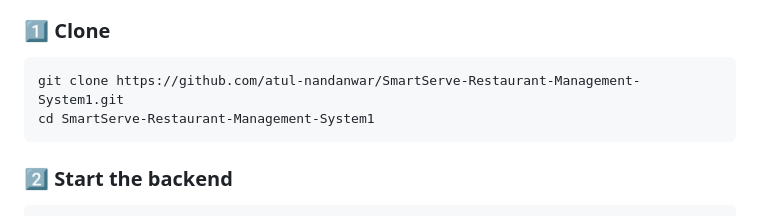
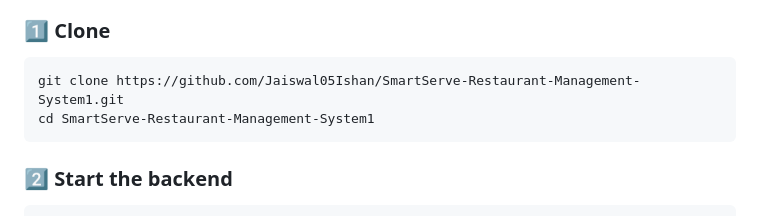
Before and after one commit to Jaiswal05Ishan/SmartServe-Restaurant-Management-System1, a Markdown page: README.md, the part around the change. Rendered like a GitHub page.

Commit message:
Initial commit by ISHAN JAISWAL

````diff
--- a/README.md
+++ b/README.md
@@ -332,7 +332,7 @@ All commands run from the **project root** in **Windows PowerShell**.
 ### 1️⃣ Clone
 
 ```powershell
-git clone https://github.com/atul-nandanwar/SmartServe-Restaurant-Management-System1.git
+git clone https://github.com/Jaiswal05Ishan/SmartServe-Restaurant-Management-System1.git
 cd SmartServe-Restaurant-Management-System1
 ```
 
````
